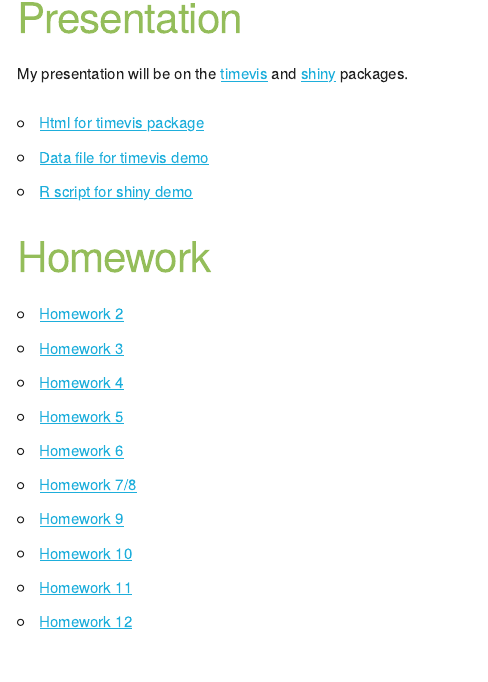
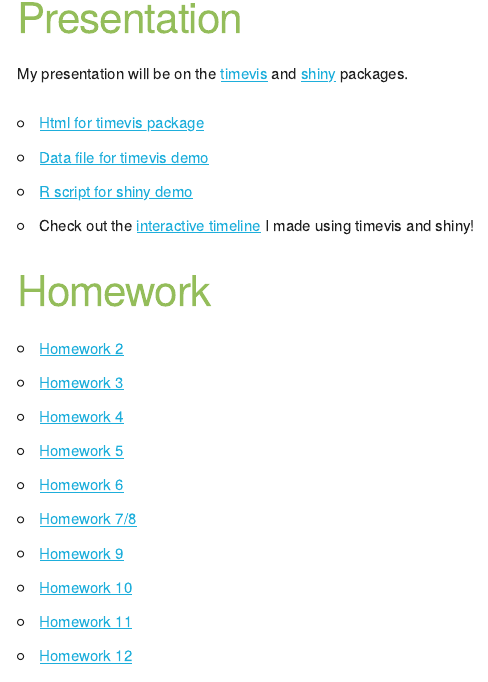
Before and after one commit to dhackenburg/Bio381_2018, an R Markdown document (index.Rmd): the page in a window 1100 px wide, from 450 px down. The pictures show the output file index.html that the author committed with the source, opened offline.

Commit message:
Added link to HAB timeline app

```diff
--- a/index.Rmd
+++ b/index.Rmd
@@ -17,6 +17,7 @@
 * [Html for timevis package](example_timevis.html)
 * [Data file for timevis demo](timeline_example.csv)
 * [R script for shiny demo](exampleapp/app.R)
+* Check out the [interactive timeline](https://dhackenburg.shinyapps.io/shinyHABtimeline/) I made using timevis and shiny!
 
 
 ##Homework
```
Also changed, not shown: index.html, 1 other file.
